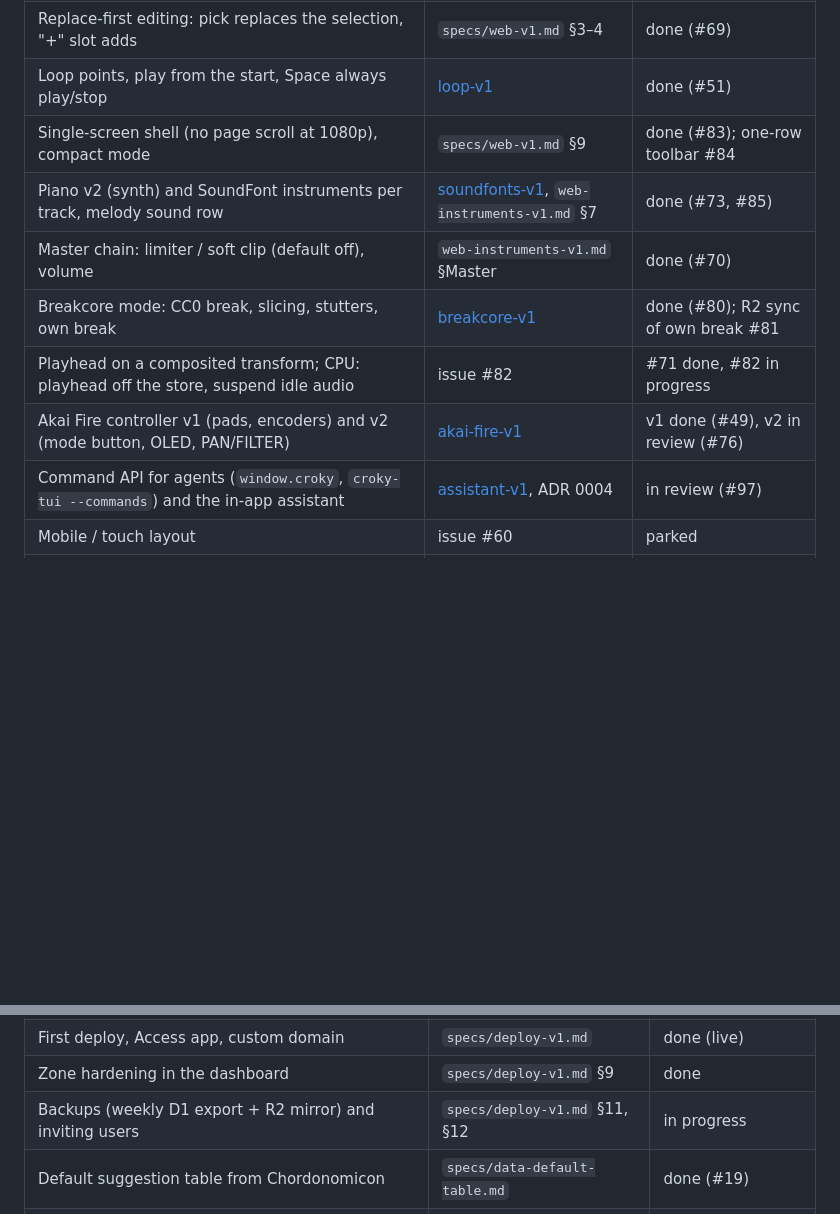
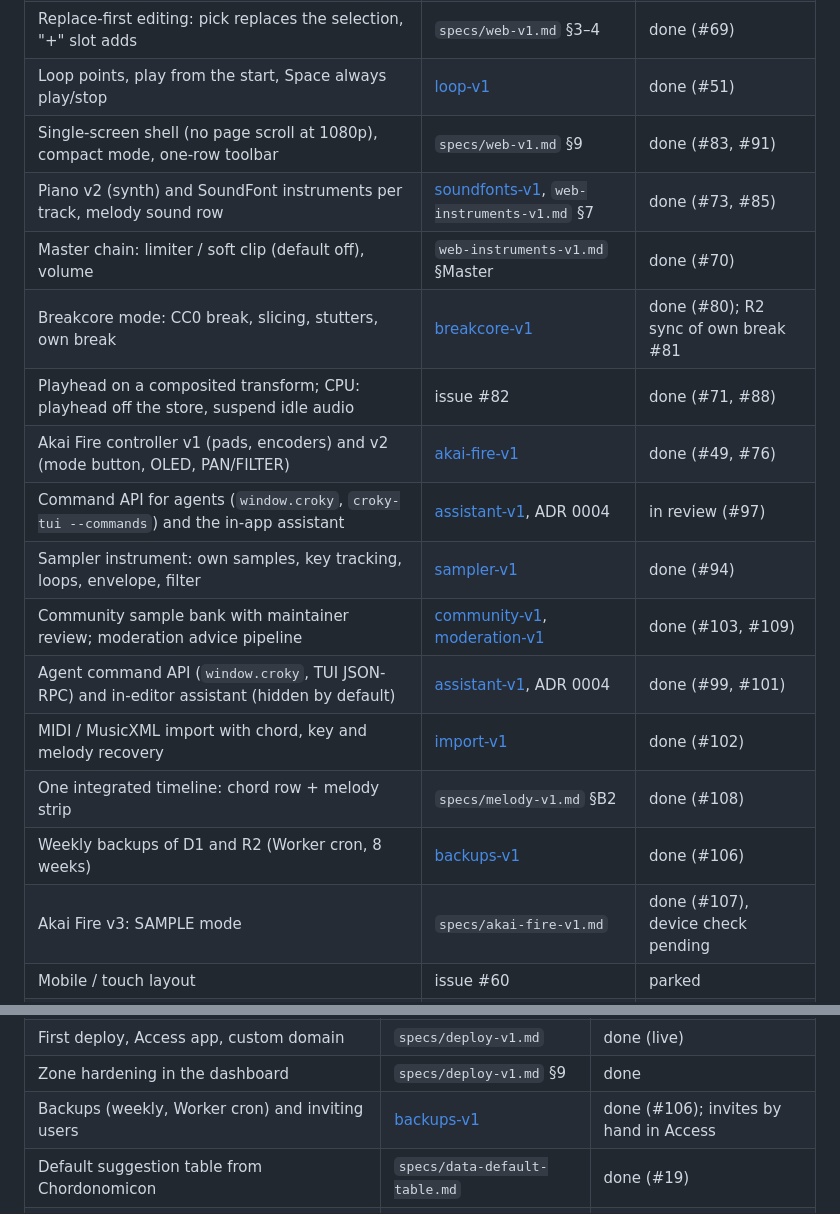
Before and after one commit to ennes-ns/crokychords, a Markdown page: docs/ROADMAP.md, 2 parts joined by grey strips. Rendered like a GitHub page; blank space fills up the shorter version.

Commit message:
docs: roadmap and handover after the v1.2 round (#111)
Roadmap and HANDOVER brought in line with the merges of 2026-10-21.

```diff
--- a/docs/ROADMAP.md
+++ b/docs/ROADMAP.md
@@ -35,13 +35,20 @@ one PR. Status: `idea` → `spec ready` → `in progress` → `in review` → `d
 | Pattern editor: step grid per track, better presets, song presets (schema 4) | [pattern-editor-v1](specs/pattern-editor-v1.md) | done (#78) |
 | Replace-first editing: pick replaces the selection, "+" slot adds | `specs/web-v1.md` §3–4 | done (#69) |
 | Loop points, play from the start, Space always play/stop | [loop-v1](specs/loop-v1.md) | done (#51) |
-| Single-screen shell (no page scroll at 1080p), compact mode | `specs/web-v1.md` §9 | done (#83); one-row toolbar #84 |
+| Single-screen shell (no page scroll at 1080p), compact mode, one-row toolbar | `specs/web-v1.md` §9 | done (#83, #91) |
 | Piano v2 (synth) and SoundFont instruments per track, melody sound row | [soundfonts-v1](specs/soundfonts-v1.md), `web-instruments-v1.md` §7 | done (#73, #85) |
 | Master chain: limiter / soft clip (default off), volume | `web-instruments-v1.md` §Master | done (#70) |
 | Breakcore mode: CC0 break, slicing, stutters, own break | [breakcore-v1](specs/breakcore-v1.md) | done (#80); R2 sync of own break #81 |
-| Playhead on a composited transform; CPU: playhead off the store, suspend idle audio | issue #82 | #71 done, #82 in progress |
-| Akai Fire controller v1 (pads, encoders) and v2 (mode button, OLED, PAN/FILTER) | [akai-fire-v1](specs/akai-fire-v1.md) | v1 done (#49), v2 in review (#76) |
+| Playhead on a composited transform; CPU: playhead off the store, suspend idle audio | issue #82 | done (#71, #88) |
+| Akai Fire controller v1 (pads, encoders) and v2 (mode button, OLED, PAN/FILTER) | [akai-fire-v1](specs/akai-fire-v1.md) | done (#49, #76) |
 | Command API for agents (`window.croky`, `croky-tui --commands`) and the in-app assistant | [assistant-v1](specs/assistant-v1.md), ADR 0004 | in review (#97) |
+| Sampler instrument: own samples, key tracking, loops, envelope, filter | [sampler-v1](specs/sampler-v1.md) | done (#94) |
+| Community sample bank with maintainer review; moderation advice pipeline | [community-v1](specs/community-v1.md), [moderation-v1](specs/moderation-v1.md) | done (#103, #109) |
+| Agent command API (`window.croky`, TUI JSON-RPC) and in-editor assistant (hidden by default) | [assistant-v1](specs/assistant-v1.md), ADR 0004 | done (#99, #101) |
+| MIDI / MusicXML import with chord, key and melody recovery | [import-v1](specs/import-v1.md) | done (#102) |
+| One integrated timeline: chord row + melody strip | `specs/melody-v1.md` §B2 | done (#108) |
+| Weekly backups of D1 and R2 (Worker cron, 8 weeks) | [backups-v1](specs/backups-v1.md) | done (#106) |
+| Akai Fire v3: SAMPLE mode | `specs/akai-fire-v1.md` | done (#107), device check pending |
 | Mobile / touch layout | issue #60 | parked |
 | MIDI/MusicXML import: chords as Roman numerals, key and mode, melody, preview, batch | [import-v1](specs/import-v1.md) | in review (#98) |
 | MusicXML export | idea | idea |
@@ -59,7 +66,7 @@ one PR. Status: `idea` → `spec ready` → `in progress` → `in review` → `d
 | CI deploy workflow | issue #21 | done (#37), enabled |
 | First deploy, Access app, custom domain | `specs/deploy-v1.md` | done (live) |
 | Zone hardening in the dashboard | `specs/deploy-v1.md` §9 | done |
-| Backups (weekly D1 export + R2 mirror) and inviting users | `specs/deploy-v1.md` §11, §12 | in progress |
+| Backups (weekly, Worker cron) and inviting users | [backups-v1](specs/backups-v1.md) | done (#106); invites by hand in Access |
 | Default suggestion table from Chordonomicon | `specs/data-default-table.md` | done (#19) |
 | Built-in instruments and presets | `specs/web-instruments-v1.md` | done (#14) |
 | Themes: Default and Pixel | `specs/themes-v1.md` | done (#25) |
```
Also changed, not shown: docs/HANDOVER.md (+7 -2 lines).
